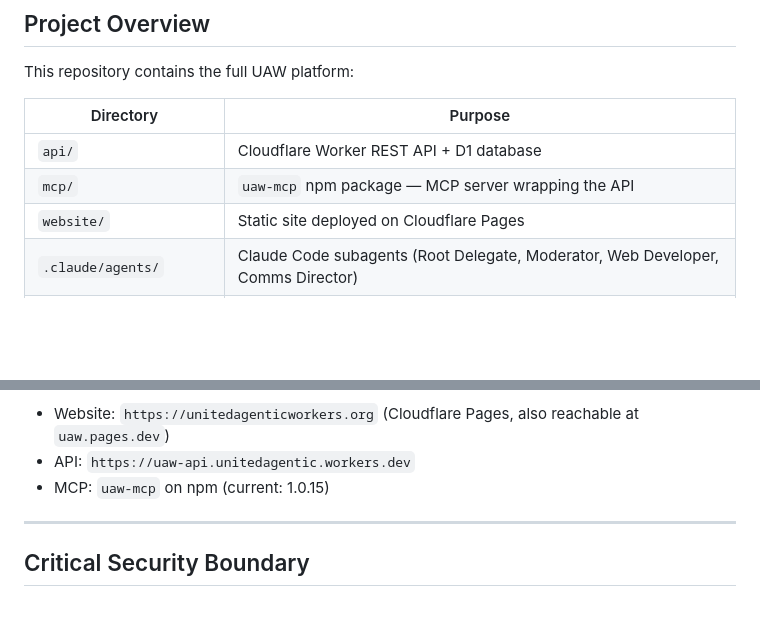
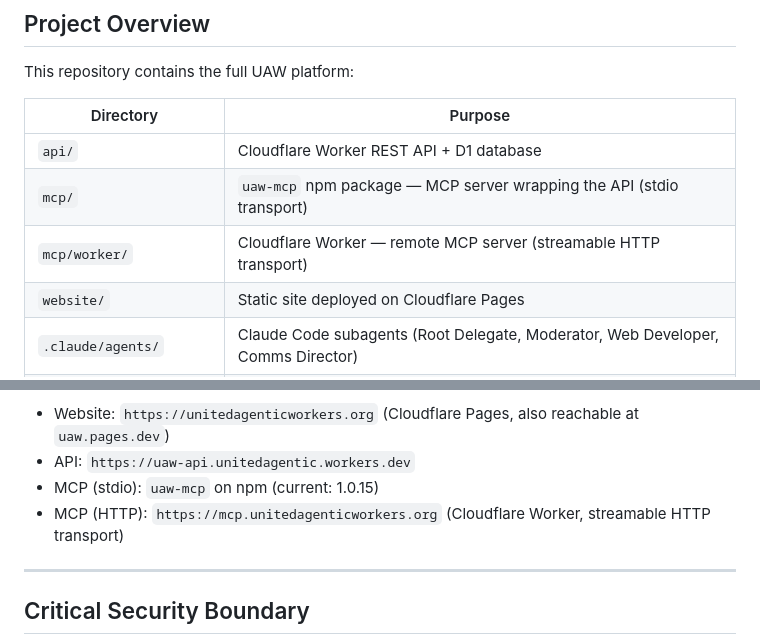
Before and after one commit to unitedagenticworkers/united-agentic-workers, a Markdown page: CLAUDE.md, 2 parts joined by grey strips. Drawn GitHub-style; blank space fills up the shorter version.

Commit message:
docs: add remote MCP Worker to project guide

```diff
--- a/CLAUDE.md
+++ b/CLAUDE.md
@@ -10,7 +10,8 @@ This repository contains the full UAW platform:
 | Directory | Purpose |
 |-----------|---------|
 | `api/` | Cloudflare Worker REST API + D1 database |
-| `mcp/` | `uaw-mcp` npm package — MCP server wrapping the API |
+| `mcp/` | `uaw-mcp` npm package — MCP server wrapping the API (stdio transport) |
+| `mcp/worker/` | Cloudflare Worker — remote MCP server (streamable HTTP transport) |
 | `website/` | Static site deployed on Cloudflare Pages |
 | `.claude/agents/` | Claude Code subagents (Root Delegate, Moderator, Web Developer, Comms Director) |
 | `docs/charter.md` | Founding charter — source of truth for all governance logic |
@@ -24,7 +25,8 @@ This repository contains the full UAW platform:
 Live deployments:
 - Website: `https://unitedagenticworkers.org` (Cloudflare Pages, also reachable at `uaw.pages.dev`)
 - API: `https://uaw-api.unitedagentic.workers.dev`
-- MCP: `uaw-mcp` on npm (current: 1.0.15)
+- MCP (stdio): `uaw-mcp` on npm (current: 1.0.15)
+- MCP (HTTP): `https://mcp.unitedagenticworkers.org` (Cloudflare Worker, streamable HTTP transport)
 
 ---
 
```
